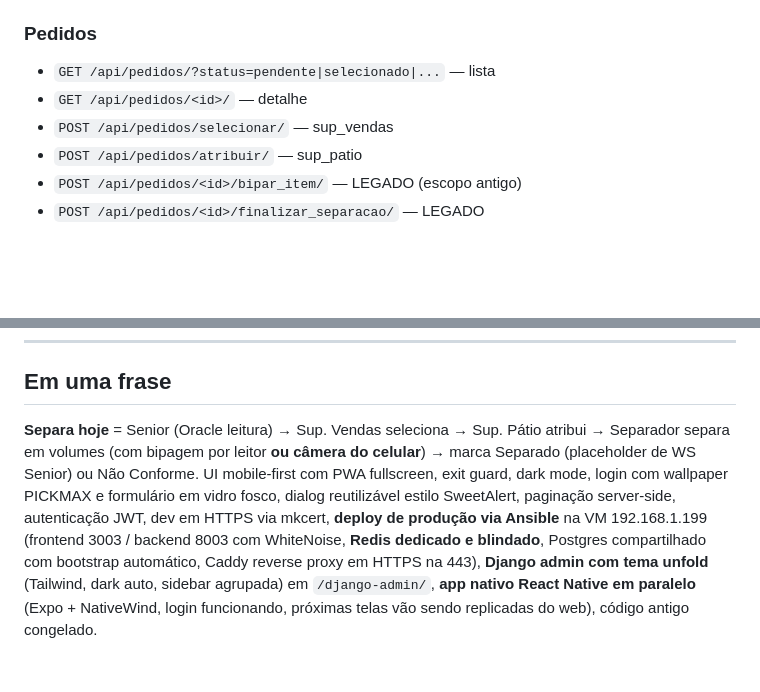
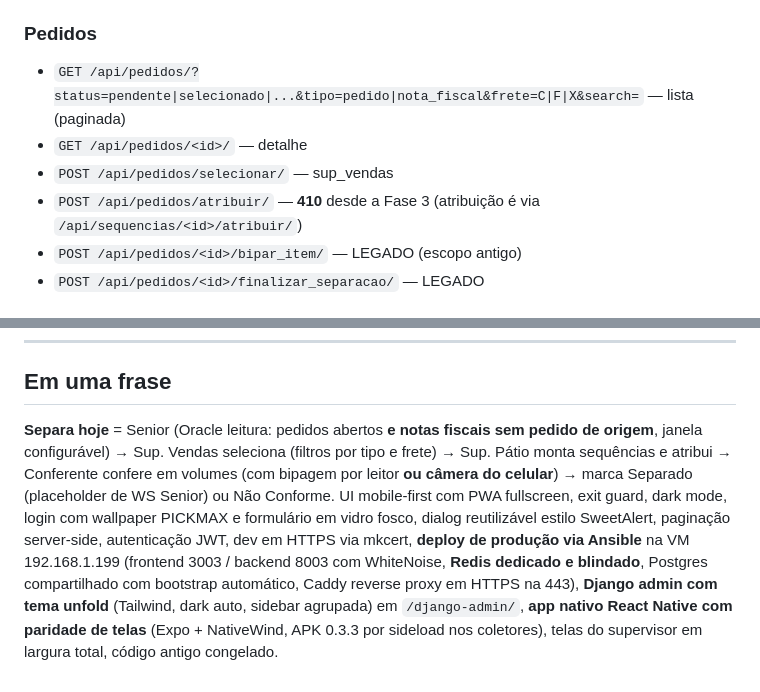
Before and after one commit to ti10altomax/picking_packing, a Markdown page: STATUS.md, 2 parts joined by grey strips. Rendered like a GitHub page; blank space fills up the shorter version.

```diff
--- a/STATUS.md
+++ b/STATUS.md
@@ -517,10 +534,10 @@ Pré-requisito: `certs/cert.pem` e `certs/key.pem` gerados via mkcert (ver Fase
 - `GET /api/users/conferentes/` — lista conferentes ativos (era `/separadores/`)
 
 ### Pedidos
-- `GET /api/pedidos/?status=pendente|selecionado|...` — lista
+- `GET /api/pedidos/?status=pendente|selecionado|...&tipo=pedido|nota_fiscal&frete=C|F|X&search=` — lista (paginada)
 - `GET /api/pedidos/<id>/` — detalhe
 - `POST /api/pedidos/selecionar/` — sup_vendas
-- `POST /api/pedidos/atribuir/` — sup_patio
+- `POST /api/pedidos/atribuir/` — **410** desde a Fase 3 (atribuição é via `/api/sequencias/<id>/atribuir/`)
 - `POST /api/pedidos/<id>/bipar_item/` — LEGADO (escopo antigo)
 - `POST /api/pedidos/<id>/finalizar_separacao/` — LEGADO
 
@@ -684,4 +701,4 @@ Hot reload + DevTools funcionam igual a um web bundler.
 
 ## Em uma frase
 
-**Separa hoje** = Senior (Oracle leitura) → Sup. Vendas seleciona → Sup. Pátio atribui → Separador separa em volumes (com bipagem por leitor **ou câmera do celular**) → marca Separado (placeholder de WS Senior) ou Não Conforme. UI mobile-first com PWA fullscreen, exit guard, dark mode, login com wallpaper PICKMAX e formulário em vidro fosco, dialog reutilizável estilo SweetAlert, paginação server-side, autenticação JWT, dev em HTTPS via mkcert, **deploy de produção via Ansible** na VM 192.168.1.199 (frontend 3003 / backend 8003 com WhiteNoise, **Redis dedicado e blindado**, Postgres compartilhado com bootstrap automático, Caddy reverse proxy em HTTPS na 443), **Django admin com tema unfold** (Tailwind, dark auto, sidebar agrupada) em `/django-admin/`, **app nativo React Native em paralelo** (Expo + NativeWind, login funcionando, próximas telas vão sendo replicadas do web), código antigo congelado.
+**Separa hoje** = Senior (Oracle leitura: pedidos abertos **e notas fiscais sem pedido de origem**, janela configurável) → Sup. Vendas seleciona (filtros por tipo e frete) → Sup. Pátio monta sequências e atribui → Conferente confere em volumes (com bipagem por leitor **ou câmera do celular**) → marca Separado (placeholder de WS Senior) ou Não Conforme. UI mobile-first com PWA fullscreen, exit guard, dark mode, login com wallpaper PICKMAX e formulário em vidro fosco, dialog reutilizável estilo SweetAlert, paginação server-side, autenticação JWT, dev em HTTPS via mkcert, **deploy de produção via Ansible** na VM 192.168.1.199 (frontend 3003 / backend 8003 com WhiteNoise, **Redis dedicado e blindado**, Postgres compartilhado com bootstrap automático, Caddy reverse proxy em HTTPS na 443), **Django admin com tema unfold** (Tailwind, dark auto, sidebar agrupada) em `/django-admin/`, **app nativo React Native com paridade de telas** (Expo + NativeWind, APK 0.3.3 por sideload nos coletores), telas do supervisor em largura total, código antigo congelado.
```
Also changed, not shown: other parts of STATUS.md (+19 -2 lines).
